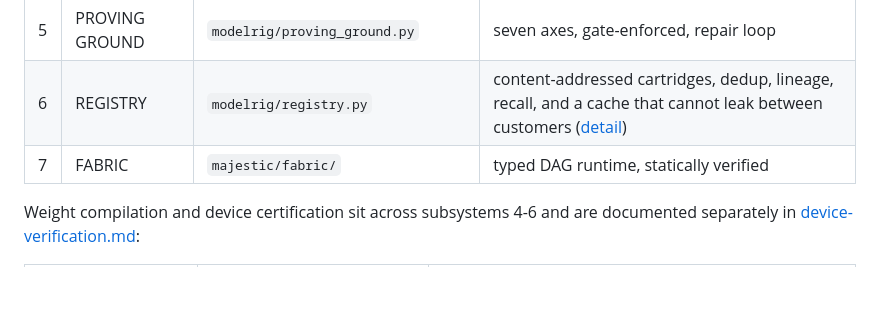
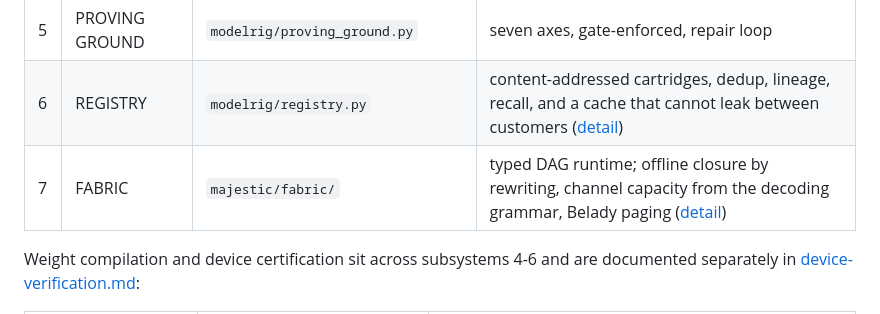
Before and after one commit to Ratnachand04/Majestic-LLM, a Markdown page: docs/architecture.md, the part around the change. GitHub-like rendering; blank space fills up the shorter version.

Commit message:
Point the architecture map at the fabric doc

```diff
--- a/docs/architecture.md
+++ b/docs/architecture.md
@@ -28,7 +28,7 @@ the "one flexible model" framing has no answer and this one does.
 | 4 | TRAINER | `modelrig/planes.py`, `modelrig/training_hf.py` | LoRA/QLoRA (heavy) or the offline classifier path |
 | 5 | PROVING GROUND | `modelrig/proving_ground.py` | seven axes, gate-enforced, repair loop |
 | 6 | REGISTRY | `modelrig/registry.py` | content-addressed cartridges, dedup, lineage, recall, and a cache that cannot leak between customers ([detail](registry.md)) |
-| 7 | FABRIC | `majestic/fabric/` | typed DAG runtime, statically verified |
+| 7 | FABRIC | `majestic/fabric/` | typed DAG runtime; offline closure by rewriting, channel capacity from the decoding grammar, Belady paging ([detail](fabric.md)) |
 
 Weight compilation and device certification sit across subsystems 4-6 and are
 documented separately in [device-verification.md](device-verification.md):
```
